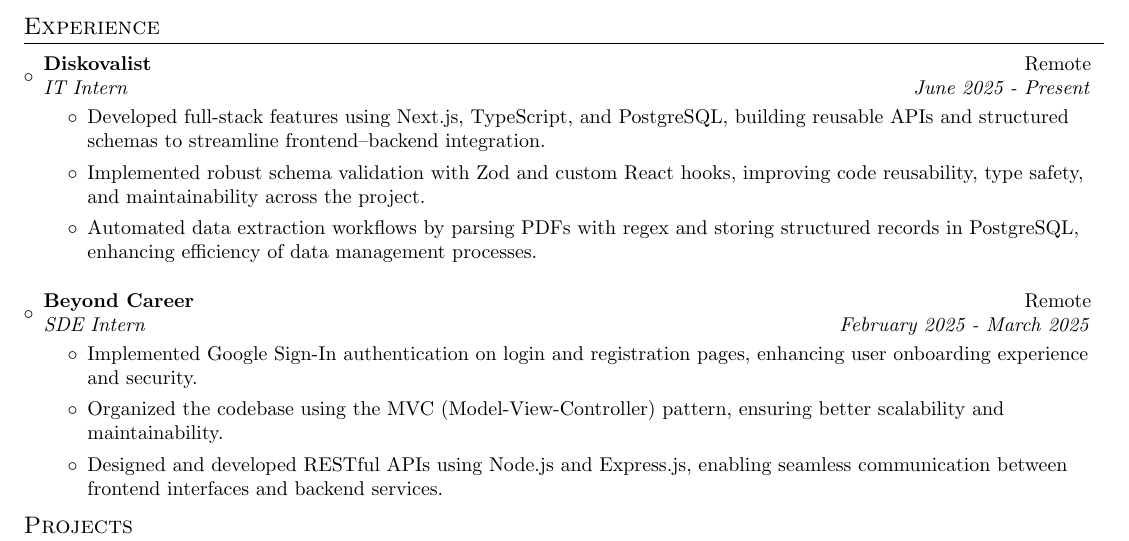
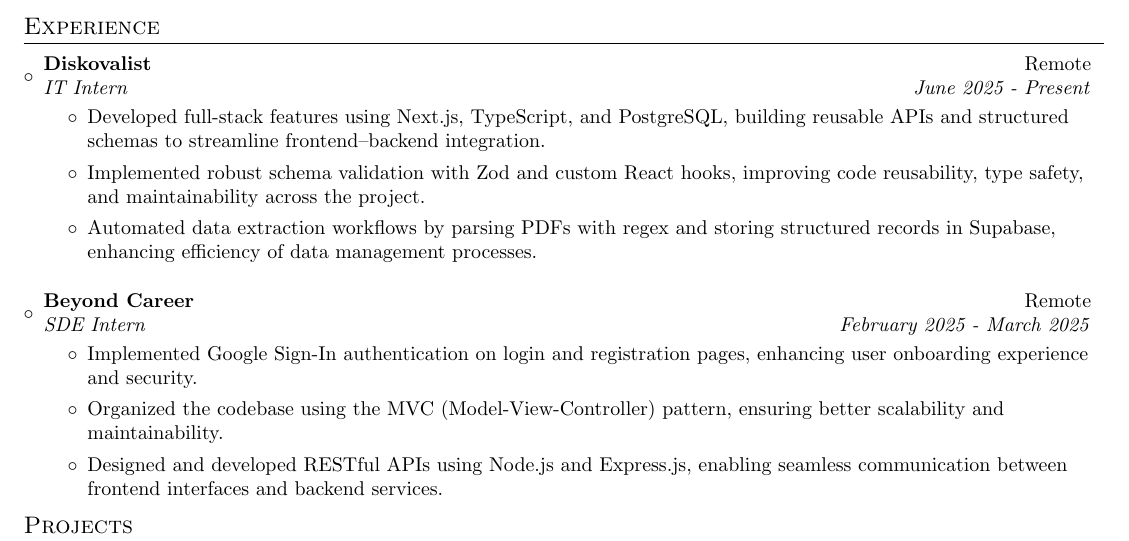
Before and after one commit to itsnikhil24/resume-nikhil, a LaTeX CV (resume.tex): part of page 1 of 2, cut so that both start at the same text. Compiled offline with pdfLaTeX.

Commit message:
Update resume.tex

```diff
--- a/resume.tex
+++ b/resume.tex
@@ -105,7 +105,7 @@
 
    \item {Developed full-stack features using Next.js, TypeScript, and PostgreSQL, building reusable APIs and structured schemas to streamline frontend–backend integration.}
 \item {Implemented robust schema validation with Zod and custom React hooks, improving code reusability, type safety, and maintainability across the project.}
-\item {Automated data extraction workflows by parsing PDFs with regex and storing structured records in PostgreSQL, enhancing efficiency of data management processes.}
+\item {Automated data extraction workflows by parsing PDFs with regex and storing structured records in Supabase, enhancing efficiency of data management processes.}
 
 
 \end{itemize}
```
